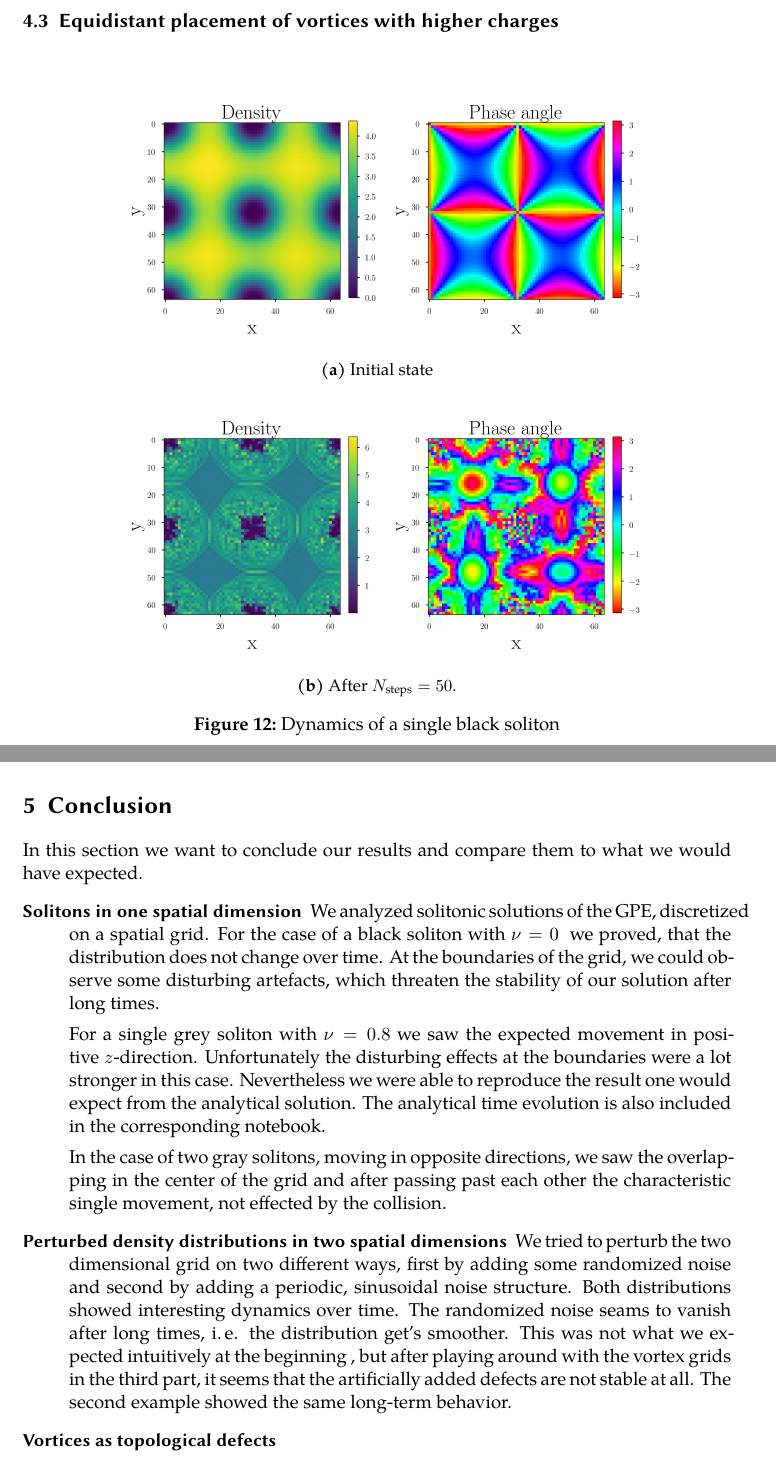
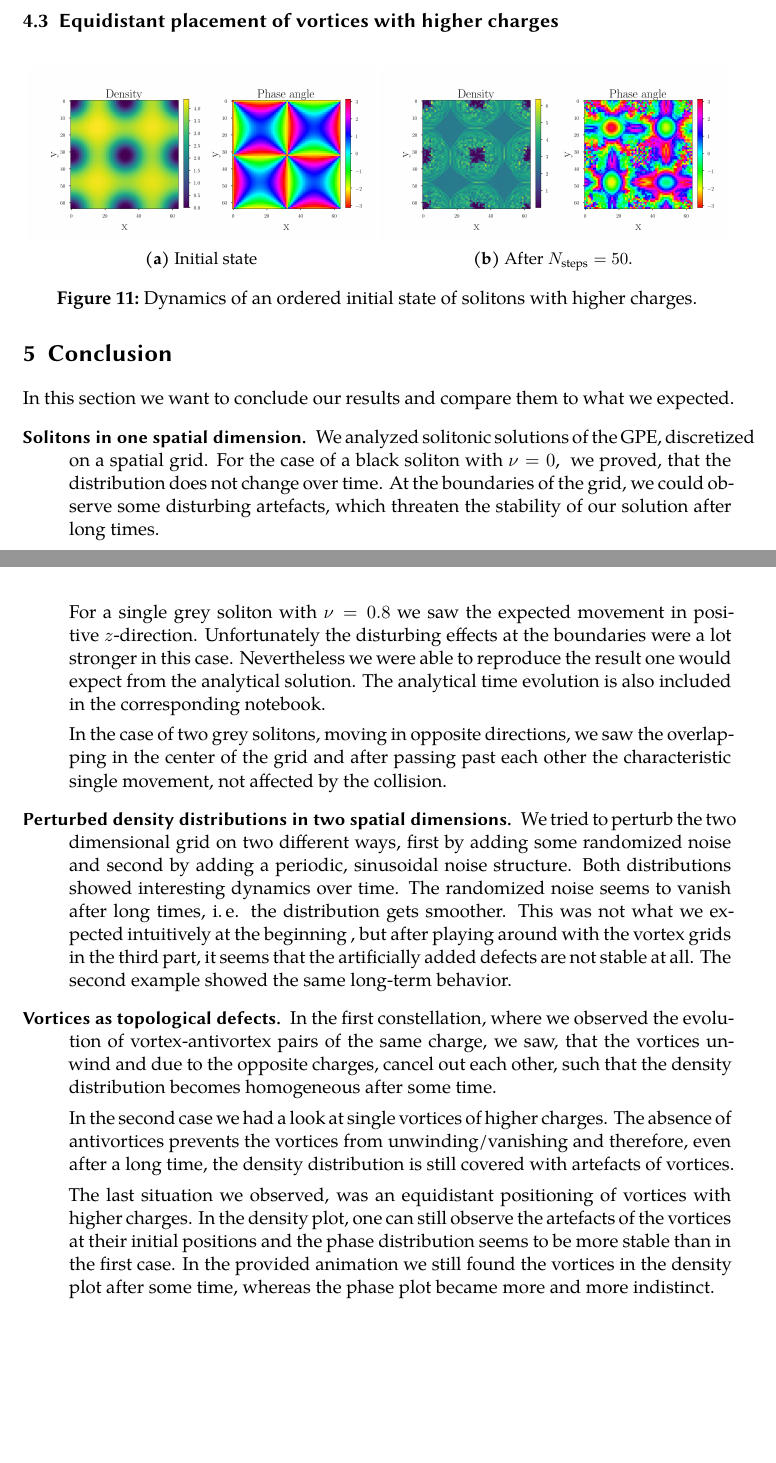
Before and after one commit to mathieukaltschmidt/Computational-Quantum-Dynamics, a LaTeX document (Final Project/Report/cqd.tex, which reads Final Project/Report/content/03_vortices.tex, Final Project/Report/content/04_conclusion.tex): two parts of pages 9 and 10 of 10 before the commit and two parts of pages 8 and 9 of 9 after it, joined at a grey line, cut so that both start at the same text, the shorter picture padded with empty space. Compiled offline with XeLaTeX; a missing font is replaced by an installed copy or a similar font.

Commit message:
added summary

```diff
--- a/Final Project/Report/content/03_vortices.tex
+++ b/Final Project/Report/content/03_vortices.tex
@@ -36,13 +33,13 @@ The given routine creates vortices, differing in charge $n$, also known as windi
 \subsection{Equidistant placement of vortices with higher charges}
  \begin{figure}[H]
  \centering
- \begin{subfigure}{0.8\textwidth}
+ \begin{subfigure}{0.49\textwidth}
  	\includegraphics[width= \textwidth]{figures/vortex_3_0}
  	\subcaption{Initial state}
  \end{subfigure}
- \begin{subfigure}{0.8\textwidth}
+ \begin{subfigure}{0.49\textwidth}
  	\includegraphics[width= \textwidth]{figures/vortex_3_50}
  	\subcaption{After $N_{\text{steps}} = 50$.}
  \end{subfigure}
- \caption{Dynamics of a single black soliton}
+ \caption{Dynamics of an ordered initial state of solitons with higher charges.}
  \end{figure}
--- a/Final Project/Report/content/04_conclusion.tex
+++ b/Final Project/Report/content/04_conclusion.tex
@@ -1,16 +1,23 @@
 \section{Conclusion}
-In this section we want to conclude our results and compare them to what we would have expected.
+In this section we want to conclude our results and compare them to what we expected.
 \begin{description}
-	\item[Solitons in one spatial dimension]
-We analyzed solitonic solutions of the GPE, discretized on a spatial grid. For the case of a black soliton with $\nu=0$ \ we proved, that the distribution does not change over time. At the boundaries of the grid, we could observe some disturbing artefacts, which threaten the stability of our solution after long times.
+	\item[Solitons in one spatial dimension.]
+
+We analyzed solitonic solutions of the GPE, discretized on a spatial grid. For the case of a black soliton with $\nu=0$, \ we proved, that the distribution does not change over time. At the boundaries of the grid, we could observe some disturbing artefacts, which threaten the stability of our solution after long times.
 
 For a single grey soliton with $\nu = 0.8$ we saw the expected movement in positive $z$-direction. Unfortunately the disturbing effects at the boundaries were a lot stronger in this case. Nevertheless we were able  to reproduce the result one would expect from the analytical solution. The analytical time evolution is also included in the corresponding notebook.
 
-In the case of two gray solitons, moving in opposite directions, we saw the overlapping in the center of the grid and after passing past each other the characteristic single movement, not effected by the collision.
+In the case of two grey solitons, moving in opposite directions, we saw the overlapping in the center of the grid and after passing past each other the characteristic single movement, not affected by the collision.
 
-	\item[Perturbed density distributions in two spatial dimensions]
-We tried to perturb the two dimensional grid on two different ways, first by adding some randomized noise and second by adding a periodic, sinusoidal noise structure. Both distributions showed interesting dynamics over time. The randomized noise seams to vanish after long times, i.\,e. the distribution get's smoother. This was not what we expected intuitively at the beginning , but after playing around with the vortex grids in the third part, it seems that the artificially added defects are not stable at all. The second example showed the same long-term behavior.
+	\item[Perturbed density distributions in two spatial dimensions.]
 
-	\item[Vortices as topological defects]
+We tried to perturb the two dimensional grid on two different ways, first by adding some randomized noise and second by adding a periodic, sinusoidal noise structure. Both distributions showed interesting dynamics over time. The randomized noise seems to vanish after long times, i.\,e. the distribution gets smoother. This was not what we expected intuitively at the beginning , but after playing around with the vortex grids in the third part, it seems that the artificially added defects are not stable at all. The second example showed the same long-term behavior.
 
+	\item[Vortices as topological defects.]
+
+In the first constellation, where we observed the evolution of vortex-antivortex pairs of the same charge, we saw, that the vortices unwind and due to the opposite charges, cancel out each other, such that the density distribution becomes homogeneous after some time.
+
+In the second case we had a look at single vortices of higher charges. The absence of antivortices prevents the vortices from unwinding/vanishing and therefore, even after a long time, the density distribution is still covered with artefacts of vortices.
+
+The last situation we observed, was an equidistant positioning of vortices with higher charges. In the density plot, one can still observe the artefacts of the vortices at their initial positions and the phase distribution seems to be more stable than in the first case. In the provided animation we still found the vortices in the density plot after some time, whereas the phase plot became more and more indistinct.
 \end{description}
```
Also changed, not shown: Final Project/Report/cqd.tex (+1 -0 lines), Final Project/Report/Report_Mathieu-Kaltschmidt_Carl-von-Randow_compressed.pdf (added), Final Project/Report/content/03_vortices.tex (13 more changed lines), 7 other files.
